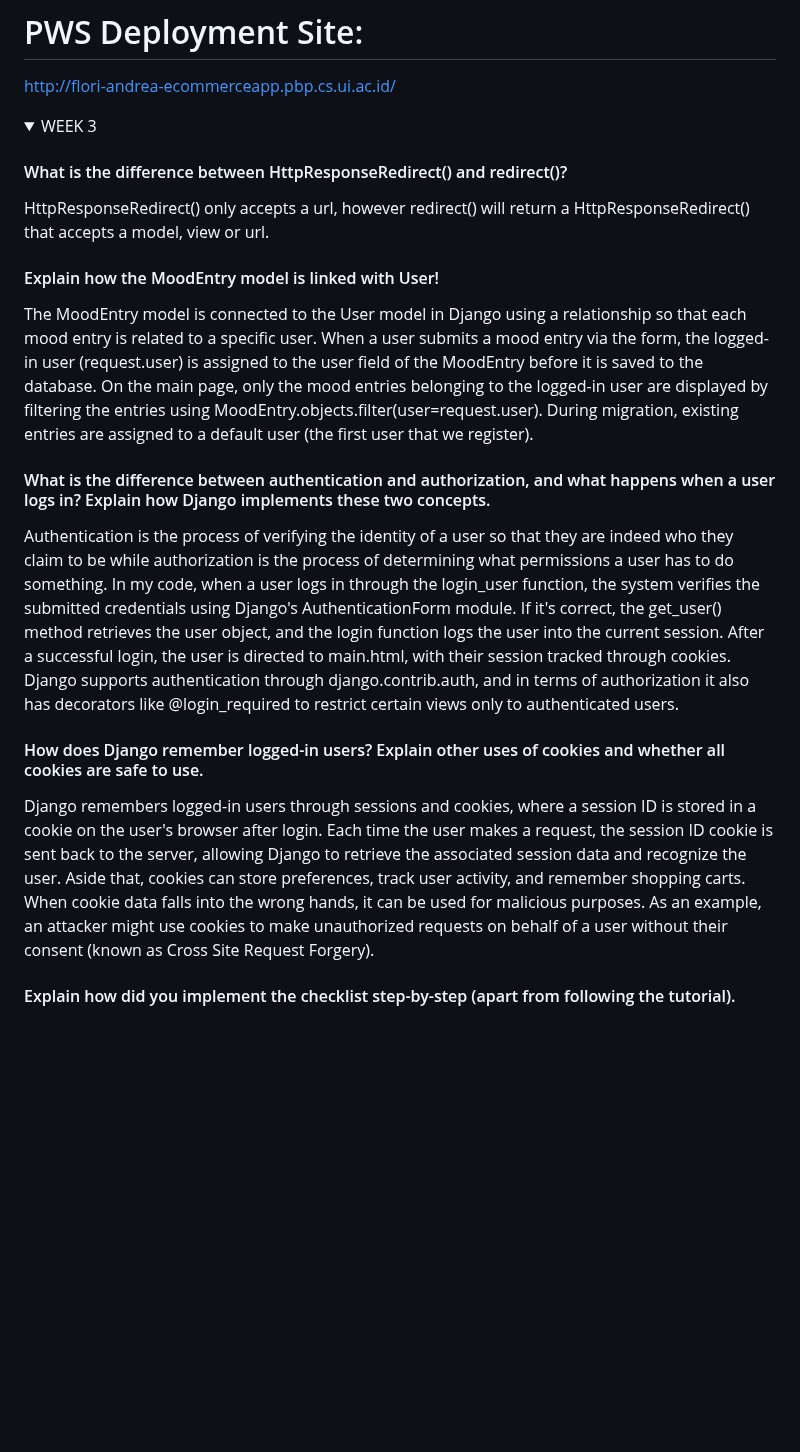
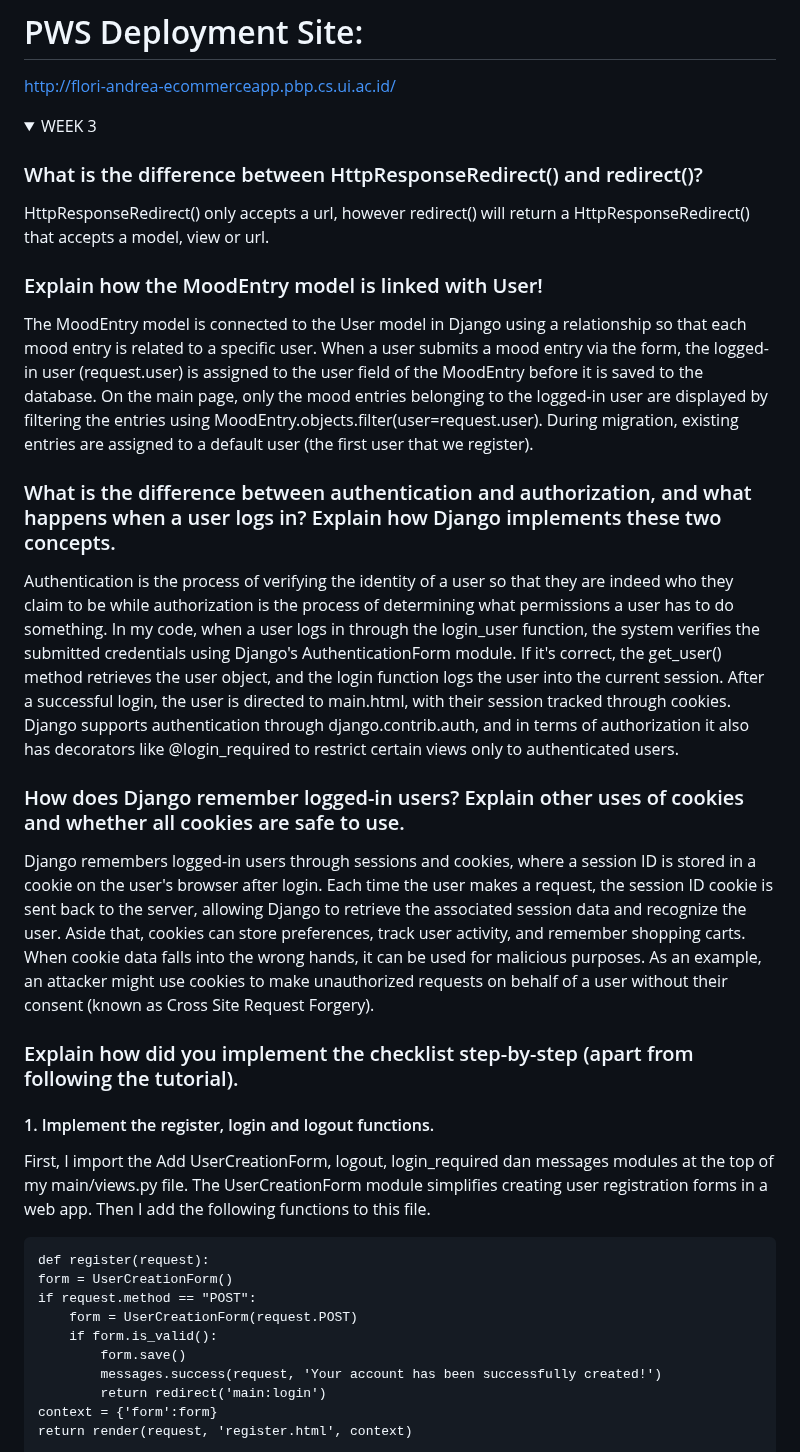
Before and after one commit to Mcflurrins/e-commerce_app, a Markdown page: README.md, the part around one of its changes. Drawn GitHub-style; folded sections open; blank space fills up the shorter version.

````diff
--- a/README.md
+++ b/README.md
@@ -3,17 +3,30 @@ http://flori-andrea-ecommerceapp.pbp.cs.ui.ac.id/
 <details>
   <summary>WEEK 3</summary>
 
-  #### What is the difference between HttpResponseRedirect() and redirect()?
+  ### What is the difference between HttpResponseRedirect() and redirect()?
   HttpResponseRedirect() only accepts a url, however redirect() will return a HttpResponseRedirect() that accepts a model, view or url.
 
-  #### Explain how the MoodEntry model is linked with User!
+  ### Explain how the MoodEntry model is linked with User!
   The MoodEntry model is connected to the User model in Django using a relationship so that each mood entry is related to a specific user. When a user submits a mood entry via the form, the logged-in user (request.user) is assigned to the user field of the MoodEntry before it is saved to the database. On the main page, only the mood entries belonging to the logged-in user are displayed by filtering the entries using MoodEntry.objects.filter(user=request.user). During migration, existing entries are assigned to a default user (the first user that we register).
 
-  #### What is the difference between authentication and authorization, and what happens when a user logs in? Explain how Django implements these two concepts.
+  ### What is the difference between authentication and authorization, and what happens when a user logs in? Explain how Django implements these two concepts.
   Authentication is the process of verifying the identity of a user so that they are indeed who they claim to be while authorization is the process of determining what permissions a user has to do something. In my code, when a user logs in through the login_user function, the system verifies the submitted credentials using Django's AuthenticationForm module. If it's correct, the get_user() method retrieves the user object, and the login function logs the user into the current session. After a successful login, the user is directed to main.html, with their session tracked through cookies. Django supports authentication through django.contrib.auth, and in terms of authorization it also has decorators like @login_required to restrict certain views only to authenticated users.
 
-  #### How does Django remember logged-in users? Explain other uses of cookies and whether all cookies are safe to use.
+  ### How does Django remember logged-in users? Explain other uses of cookies and whether all cookies are safe to use.
   Django remembers logged-in users through sessions and cookies, where a session ID is stored in a cookie on the user's browser after login. Each time the user makes a request, the session ID cookie is sent back to the server, allowing Django to retrieve the associated session data and recognize the user. Aside that, cookies can store preferences, track user activity, and remember shopping carts. When cookie data falls into the wrong hands, it can be used for malicious purposes. As an example, an attacker might use cookies to make unauthorized requests on behalf of a user without their consent (known as Cross Site Request Forgery).
 
-  #### Explain how did you implement the checklist step-by-step (apart from following the tutorial).
+  ### Explain how did you implement the checklist step-by-step (apart from following the tutorial).
+#### 1. Implement the register, login and logout functions.
+First, I import the Add UserCreationForm, logout, login_required dan messages modules at the top of my main/views.py file. The UserCreationForm module simplifies creating user registration forms in a web app. Then I add the following functions to this file.
+```
+def register(request):
+form = UserCreationForm()
+if request.method == "POST":
+    form = UserCreationForm(request.POST)
+    if form.is_valid():
+        form.save()
+        messages.success(request, 'Your account has been successfully created!')
+        return redirect('main:login')
+context = {'form':form}
+return render(request, 'register.html', context)
 
````
Also changed, not shown: other parts of README.md (+130 -0 lines).
